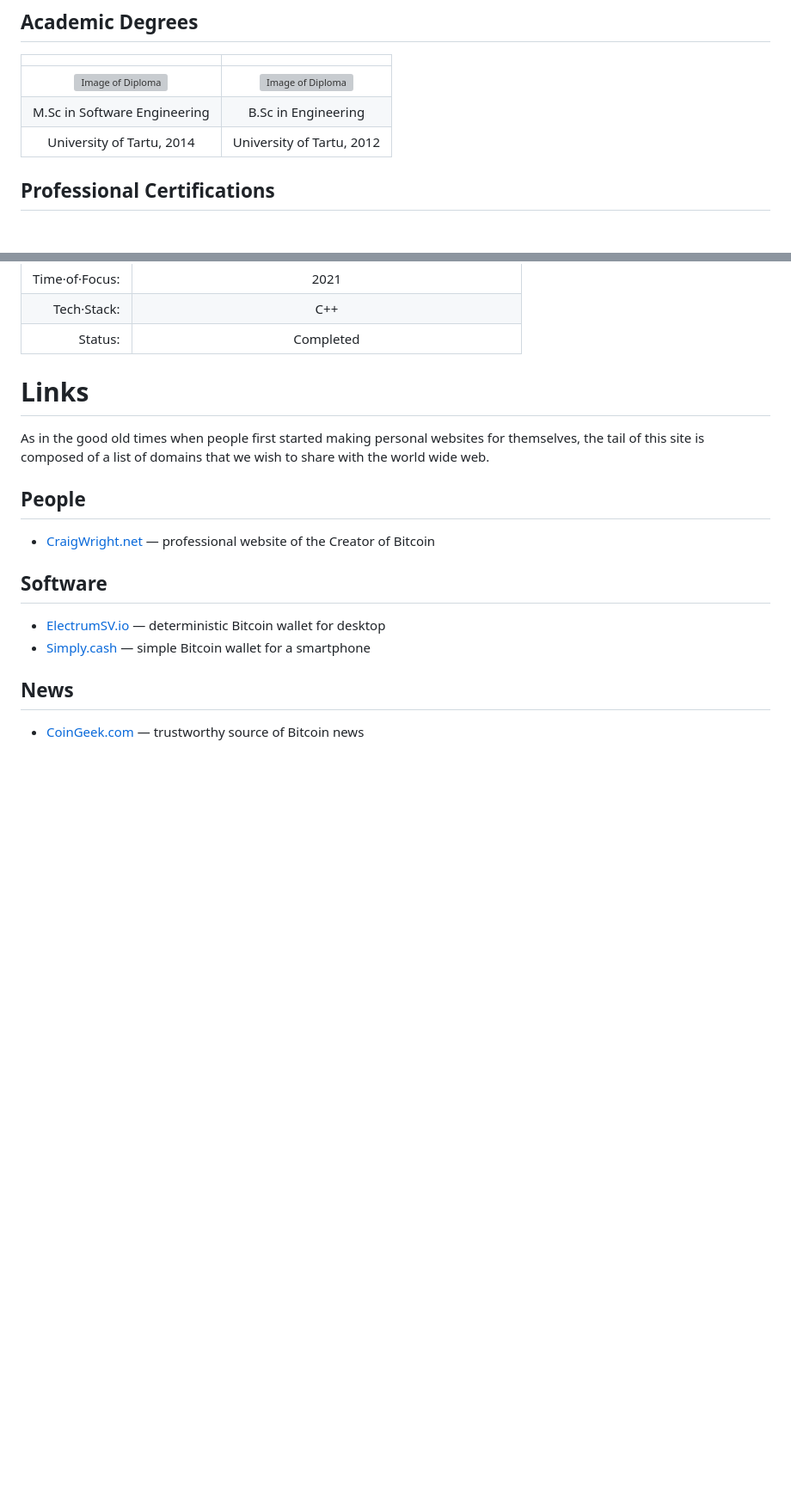
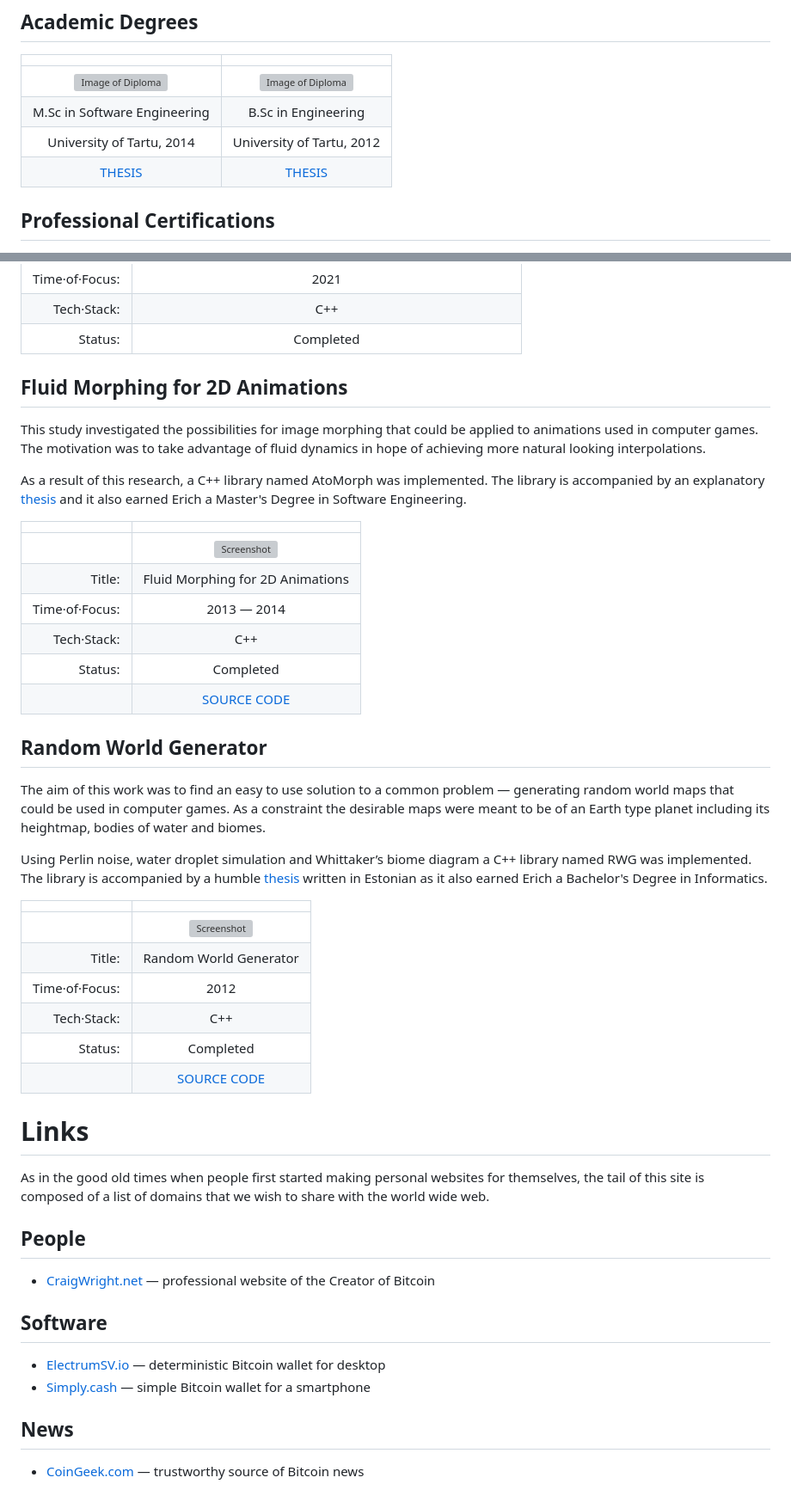
Before and after one commit to 1Hyena/ericherstu, a Markdown page: web/content.md, 2 parts joined by grey strips. Shown at 86% size. Rendered like a GitHub page; blank space fills up the shorter version; grey boxes are pictures that could not be loaded.

Commit message:
Added more content.

```diff
--- a/web/content.md
+++ b/web/content.md
@@ -86,6 +86,7 @@ carpenter and a plaintiff, to name a few.
 |     ![Image of Diploma][img-msc]      |     ![Image of Diploma][img-bsc]     |
 |     M.Sc in Software Engineering      |         B.Sc in Engineering          |
 |       University of Tartu, 2014       |      University of Tartu, 2012       |
+|            [THESIS][ref-7]            |            [THESIS][ref-8]           |
 
 [img-msc]: ./gfx/diploma-msc.jpg "Master's Diploma"
 [img-bsc]: ./gfx/diploma-bsc.jpg "Bachelor's Diploma"
@@ -333,11 +336,64 @@ online role-playing game.
 [vid-wfc]: https://www.youtube.com/watch?v=tWz_TTOCEdQ
            "Screen recording from the Wave Function Collapse demo"
 
+
+## Fluid Morphing for 2D Animations ############################################
+
+This study investigated the possibilities for image morphing that could be
+applied to animations used in computer games. The motivation was to take
+advantage of fluid dynamics in hope of achieving more natural looking
+interpolations.
+
+As a result of this research, a C++ library named AtoMorph was implemented. The
+library is accompanied by an explanatory [thesis][ref-7] and it also earned
+Erich a Master's Degree in Software Engineering.
+
+|              |                                                               |
+| -----------: | :-----------------------------------------------------------: |
+|              | [![Screenshot][img-atomorph]][vid-atomorph]                   |
+|        Title:| Fluid Morphing for 2D Animations                              |
+|Time·of·Focus:| 2013 — 2014                                                   |
+|   Tech·Stack:| C++                                                           |
+|       Status:| Completed                                                     |
+|              | [SOURCE CODE](https://github.com/1Hyena/atomorph)             |
+
+[img-atomorph]: https://img.youtube.com/vi/8E6cuTbUIUo/sddefault.jpg
+[vid-atomorph]: https://www.youtube.com/watch?v=8E6cuTbUIUo
+                "Screen recording of the AtoMorph library in action"
+
+
+## Random World Generator ######################################################
+
+The aim of this work was to find an easy to use solution to a common problem —
+generating random world maps that could be used in computer games. As a
+constraint the desirable maps were meant to be of an Earth type planet including
+its heightmap, bodies of water and biomes.
+
+Using Perlin noise, water droplet simulation and Whittaker’s biome diagram a C++
+library named RWG was implemented. The library is accompanied by a humble
+[thesis][ref-8] written in Estonian as it also earned Erich a Bachelor's Degree
+in Informatics.
+
+|                  |                                                           |
+| ---------------: | :-------------------------------------------------------: |
+|                  | [![Screenshot][img-rwg]][vid-rwg]                         |
+|           Title: | Random World Generator                                    |
+|   Time·of·Focus: | 2012                                                      |
+|      Tech·Stack: | C++                                                       |
+|          Status: | Completed                                                 |
+|                  | [SOURCE CODE](https://github.com/1Hyena/rwg)              |
+
+[img-rwg]: https://img.youtube.com/vi/JveA-mA3SdE/sddefault.jpg
+[vid-rwg]: https://www.youtube.com/watch?v=JveA-mA3SdE
+           "Screen recording showing the Random World Generator in action"
+
+
 # Links ########################################################################
 
 As in the good old times when people first started making personal websites for
 themselves, the tail of this site is composed of a list of domains that we wish
 to share with the world wide web.
+
 
 ## People ######################################################################
 
```
Also changed, not shown: other parts of web/content.md (+4 -0 lines).
